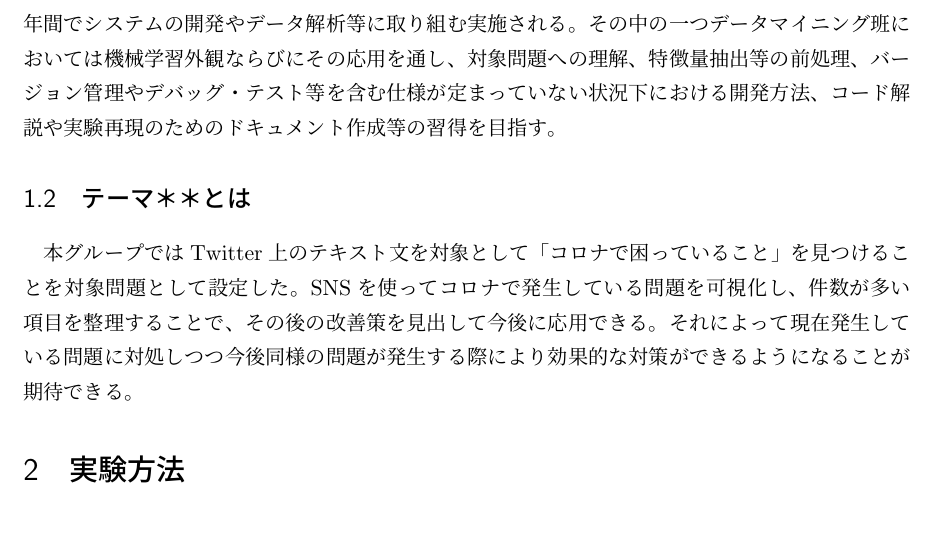
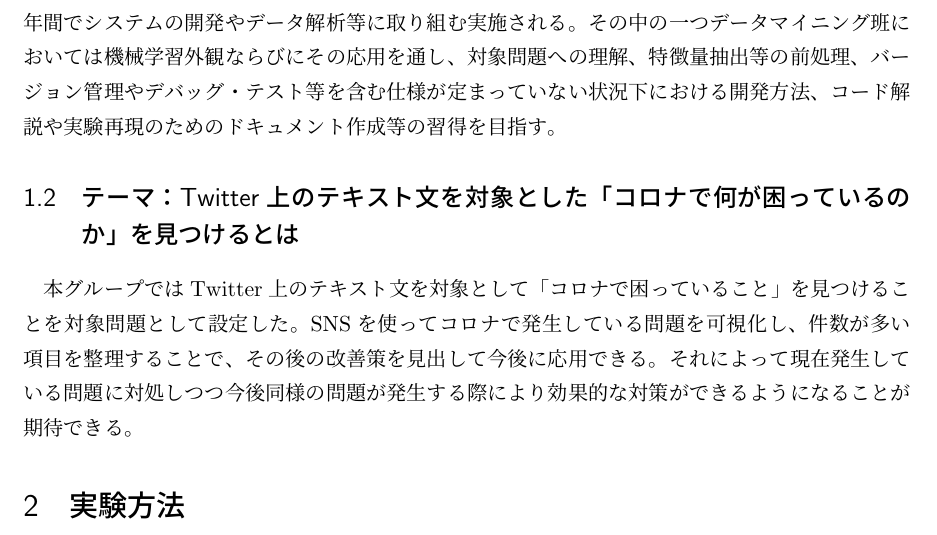
Before and after one commit to matsuda13/stulab3_project, a LaTeX document (中間レポート.tex): part of page 3 of 4, cut so that both start at the same text. Compiled offline with pLaTeX and dvipdfmx.

Commit message:
レポートのテーマの文を変更

```diff
--- a/中間レポート.tex
+++ b/中間レポート.tex
@@ -22,7 +22,7 @@
 知能情報実験IIIは、情報工学分野のより専門的な知識を理解・習得することを目的として、半年間でシステムの開発やデータ解析等に取り組む実施される。
 その中の一つデータマイニング班においては機械学習外観ならびにその応用を通し、対象問題への理解、特徴量抽出等の前処理、バージョン管理やデバッグ・テスト等を含む仕様が定まっていない状況下における開発方法、コード解説や実験再現のためのドキュメント作成等の習得を目指す。
 
-\subsection{テーマ＊＊とは}
+\subsection{テーマ：Twitter上のテキスト文を対象とした「コロナで何が困っているのか」を見つけるとは}
 本グループではTwitter上のテキスト文を対象として「コロナで困っていること」を見つけることを対象問題として設定した。SNSを使ってコロナで発生している問題を可視化し、件数が多い項目を整理することで、その後の改善策を見出して今後に応用できる。それによって現在発生している問題に対処しつつ今後同様の問題が発生する際により効果的な対策ができるようになることが期待できる。
 
 \section{実験方法}
```
